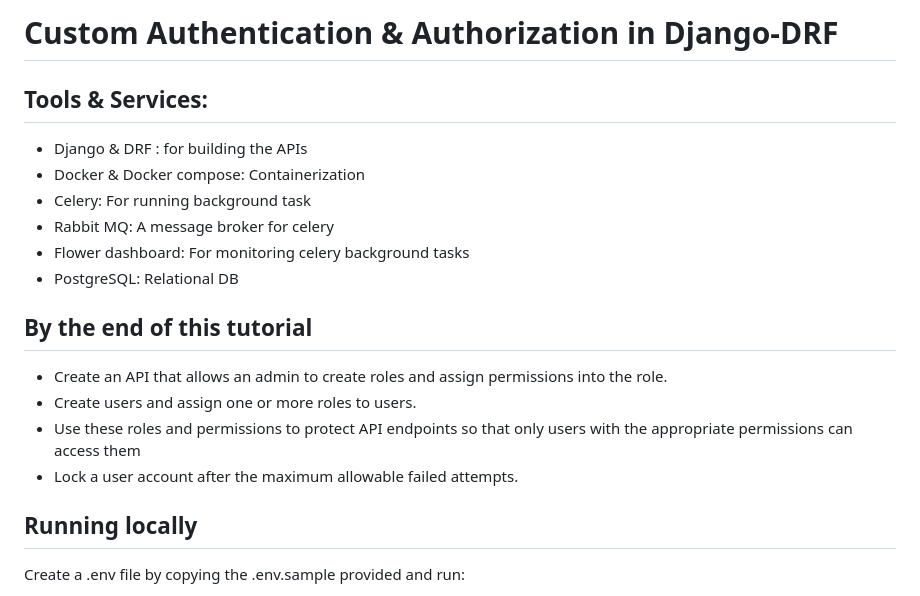
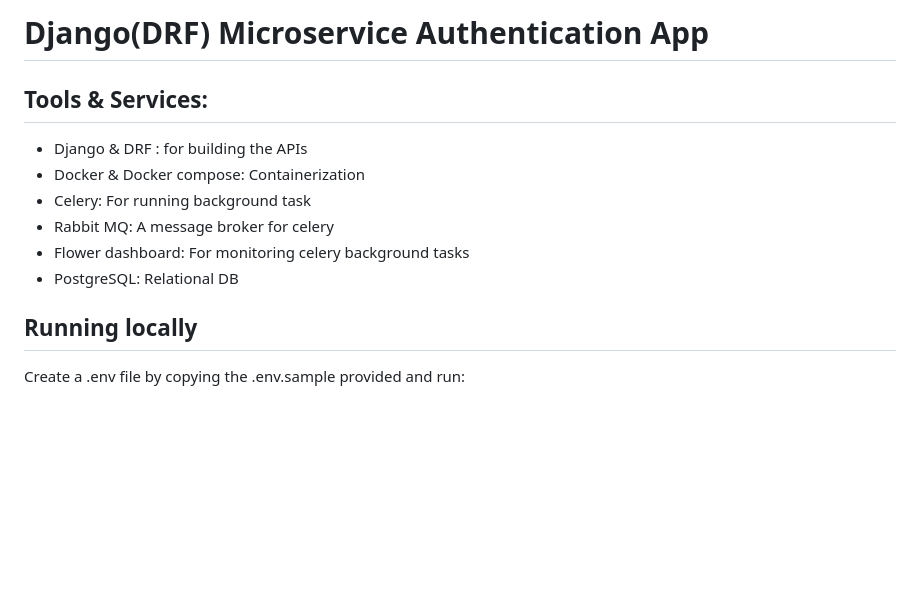
Before and after one commit to ridwanray/django-microservice-auth-app, a Markdown page: README.md, the part around the change printed below. Drawn GitHub-style; blank space fills up the shorter version.

```diff
--- a/README.md
+++ b/README.md
@@ -1,4 +1,4 @@
-# Custom Authentication & Authorization in Django-DRF
+# Django(DRF) Microservice Authentication App
 
 
 ## Tools & Services:
@@ -9,13 +9,6 @@
 - Flower dashboard: For monitoring celery background tasks
 - PostgreSQL: Relational DB
 
-
-## By the end of this tutorial
-
-- Create an API that allows an admin to create roles and assign permissions into the role.
-- Create users and assign one or more roles to users.
-- Use these roles and permissions to protect API endpoints so that only users with the appropriate permissions can access them
-- Lock a user account after the maximum allowable failed attempts.
 
 ## Running locally
 
```
Also changed, not shown: other parts of README.md (+0 -3 lines), screenshot1.png, screenshot2.png, screenshot3.png (deleted).
